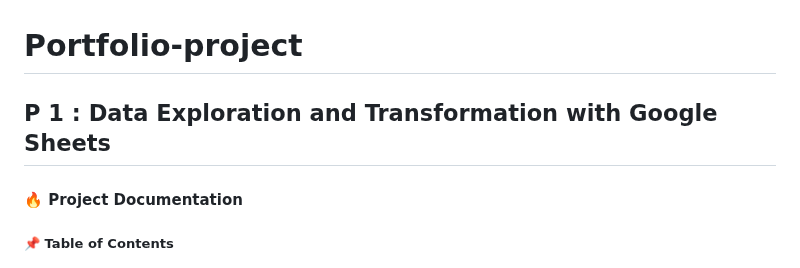
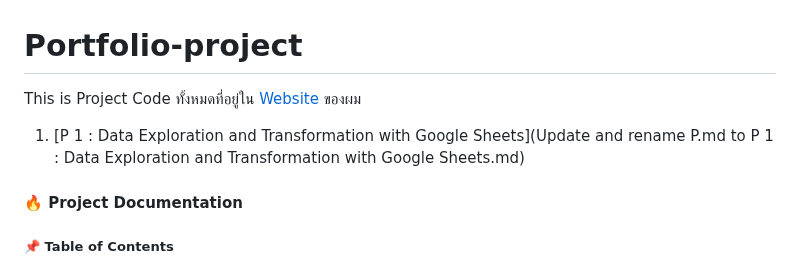
Before and after one commit to Phubordin/portfolio-project, a Markdown page: README.md, the part around the change. Rendered like a GitHub page.

```diff
--- a/README.md
+++ b/README.md
@@ -1,5 +1,7 @@
 # Portfolio-project
-## P 1 : Data Exploration and Transformation with Google Sheets
+This is Project Code ทั้งหมดที่อยู่ใน [Website](https://phubordin.github.io/My-Portfolio-Website/) ของผม
+
+1.  [P 1 : Data Exploration and Transformation with Google Sheets](Update and rename P.md to P 1 : Data Exploration and Transformation with Google Sheets.md)
 #### 🔥 Project Documentation
 
 ##### 📌 Table of Contents
```
